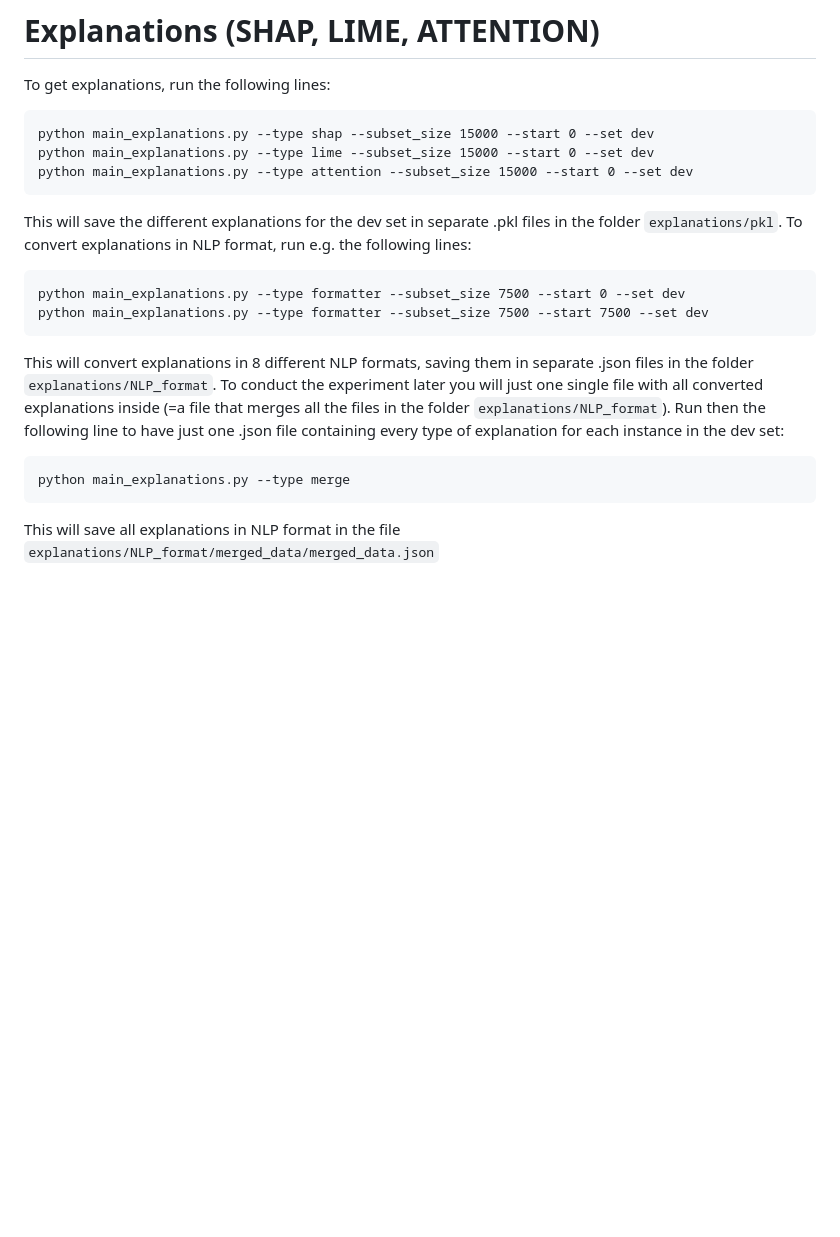
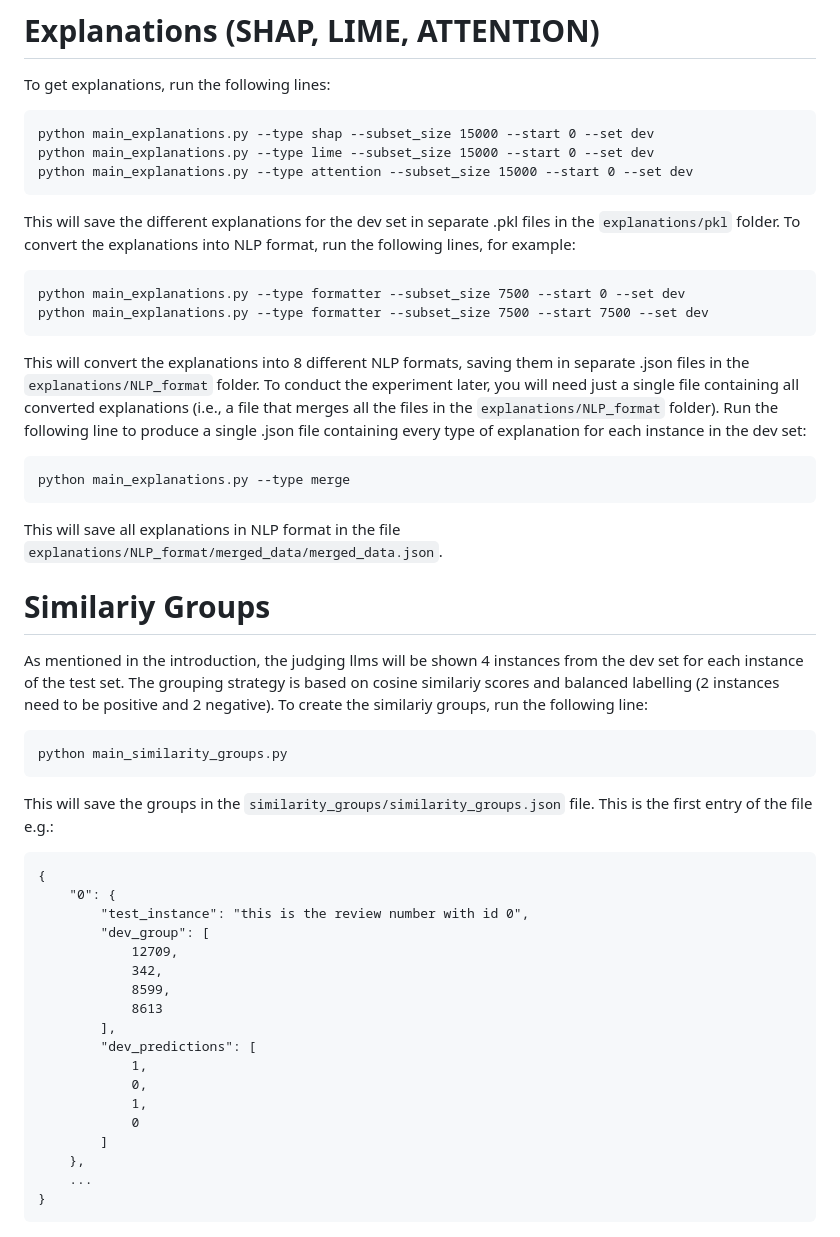
Before and after one commit to antonioi99/MA, a Markdown page: README.md, the part around the change. Rendered like a GitHub page; blank space fills up the shorter version.

Commit message:
no message

````diff
--- a/README.md
+++ b/README.md
@@ -46,14 +46,42 @@ python main_explanations.py --type shap --subset_size 15000 --start 0 --set dev
 python main_explanations.py --type lime --subset_size 15000 --start 0 --set dev
 python main_explanations.py --type attention --subset_size 15000 --start 0 --set dev
 ```
-This will save the different explanations for the dev set in separate .pkl files in the folder `explanations/pkl`.
-To convert explanations in NLP format, run e.g. the following lines:
+This will save the different explanations for the dev set in separate .pkl files in the `explanations/pkl` folder.
+To convert the explanations into NLP format, run the following lines, for example:
 ```
 python main_explanations.py --type formatter --subset_size 7500 --start 0 --set dev
 python main_explanations.py --type formatter --subset_size 7500 --start 7500 --set dev
 ```
-This will convert explanations in 8 different NLP formats, saving them in separate .json files in the folder `explanations/NLP_format`. To conduct the experiment later you will just one single file with all converted explanations inside (=a file that merges all the files in the folder `explanations/NLP_format`). Run then the following line to have just one .json file containing every type of explanation for each instance in the dev set:
+This will convert the explanations into 8 different NLP formats, saving them in separate .json files in the `explanations/NLP_format` folder. To conduct the experiment later, you will need just a single file containing all converted explanations (i.e., a file that merges all the files in the `explanations/NLP_format` folder). Run the following line to produce a single .json file containing every type of explanation for each instance in the dev set:
 ```
 python main_explanations.py --type merge
 ```
-This will save all explanations in NLP format in the file `explanations/NLP_format/merged_data/merged_data.json`
+This will save all explanations in NLP format in the file `explanations/NLP_format/merged_data/merged_data.json`.
+
+# Similariy Groups
+
+As mentioned in the introduction, the judging llms will be shown 4 instances from the dev set for each instance of the test set. The grouping strategy is based on cosine similariy scores and balanced labelling (2 instances need to be positive and 2 negative). To create the similariy groups, run the following line:
+```
+python main_similarity_groups.py
+```
+This will save the groups in the `similarity_groups/similarity_groups.json` file. This is the first entry of the file e.g.:
+```
+{
+    "0": {
+        "test_instance": "this is the review number with id 0",
+        "dev_group": [
+            12709,
+            342,
+            8599,
+            8613
+        ],
+        "dev_predictions": [
+            1,
+            0,
+            1,
+            0
+        ]
+    },
+    ...
+}
+```
````
